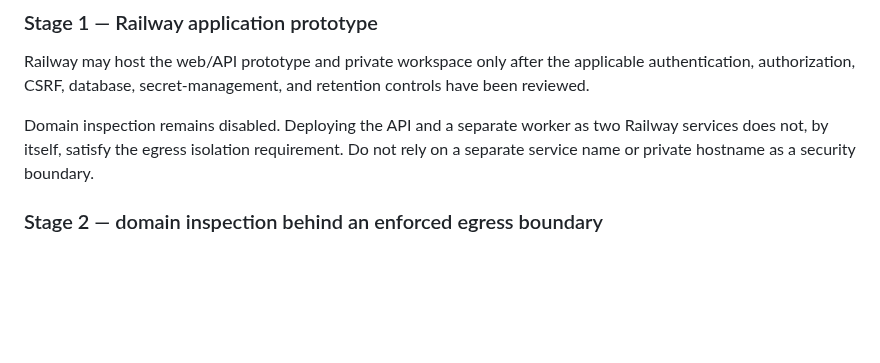
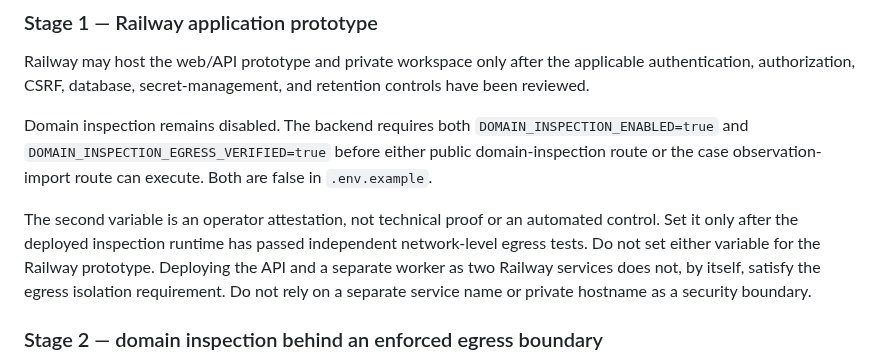
Before and after one commit to Sycosmile/tracelynt, a Markdown page: docs/deployment/RAILWAY_SECURITY_BOUNDARY.md, the part around the change. GitHub-like rendering; blank space fills up the shorter version.

Commit message:
docs: document explicit domain inspection release gates

```diff
--- a/docs/deployment/RAILWAY_SECURITY_BOUNDARY.md
+++ b/docs/deployment/RAILWAY_SECURITY_BOUNDARY.md
@@ -21,7 +21,9 @@ Railway's private networking is useful for service-to-service communication, but
 
 Railway may host the web/API prototype and private workspace only after the applicable authentication, authorization, CSRF, database, secret-management, and retention controls have been reviewed.
 
-Domain inspection remains disabled. Deploying the API and a separate worker as two Railway services does not, by itself, satisfy the egress isolation requirement. Do not rely on a separate service name or private hostname as a security boundary.
+Domain inspection remains disabled. The backend requires both `DOMAIN_INSPECTION_ENABLED=true` and `DOMAIN_INSPECTION_EGRESS_VERIFIED=true` before either public domain-inspection route or the case observation-import route can execute. Both are false in `.env.example`.
+
+The second variable is an operator attestation, not technical proof or an automated control. Set it only after the deployed inspection runtime has passed independent network-level egress tests. Do not set either variable for the Railway prototype. Deploying the API and a separate worker as two Railway services does not, by itself, satisfy the egress isolation requirement. Do not rely on a separate service name or private hostname as a security boundary.
 
 ### Stage 2 — domain inspection behind an enforced egress boundary
 
```
